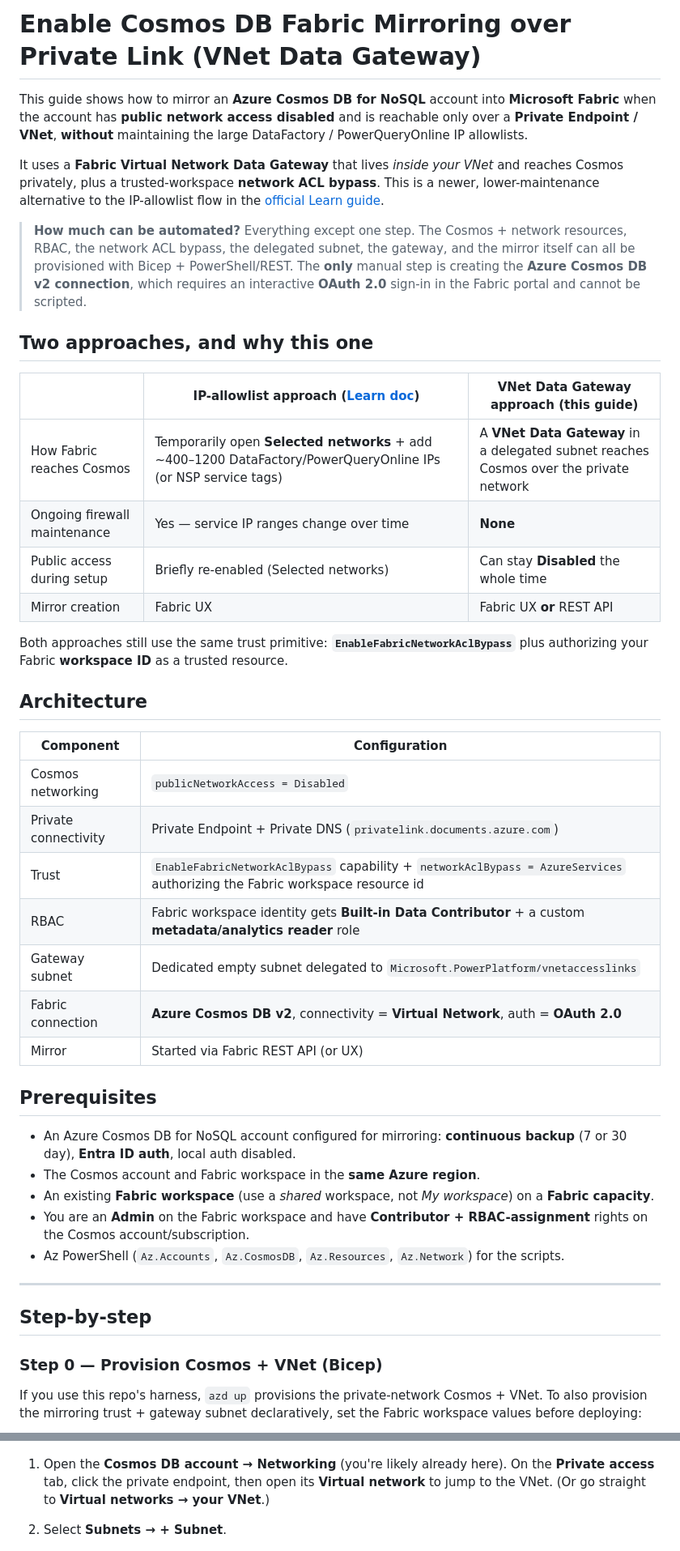
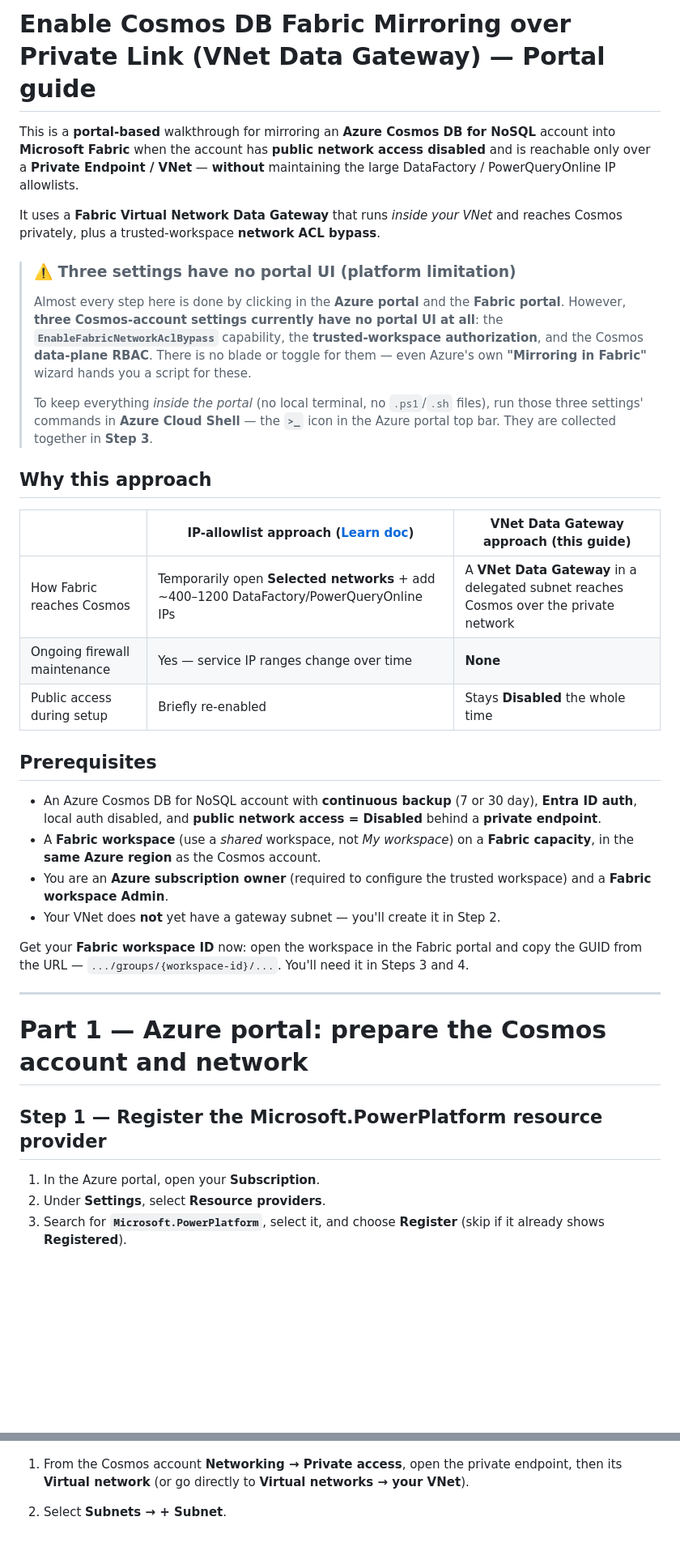
Before and after one commit to markjbrown/cosmos-webapp-network-sample, a Markdown page: docs/mirroring-over-private-link.md, 2 parts joined by grey strips. Shown at 81% size. Rendered like a GitHub page; blank space fills up the shorter version.

```diff
--- a/docs/mirroring-over-private-link.md
+++ b/docs/mirroring-over-private-link.md
@@ -1,64 +1,54 @@
-# Enable Cosmos DB Fabric Mirroring over Private Link (VNet Data Gateway)
+# Enable Cosmos DB Fabric Mirroring over Private Link (VNet Data Gateway) — Portal guide
 
-This guide shows how to mirror an **Azure Cosmos DB for NoSQL** account into
-**Microsoft Fabric** when the account has **public network access disabled** and is
-reachable only over a **Private Endpoint / VNet**, **without** maintaining the large
+This is a **portal-based** walkthrough for mirroring an **Azure Cosmos DB for NoSQL**
+account into **Microsoft Fabric** when the account has **public network access disabled**
+and is reachable only over a **Private Endpoint / VNet** — **without** maintaining the large
 DataFactory / PowerQueryOnline IP allowlists.
 
-It uses a **Fabric Virtual Network Data Gateway** that lives *inside your VNet* and
-reaches Cosmos privately, plus a trusted-workspace **network ACL bypass**. This is a
-newer, lower-maintenance alternative to the IP-allowlist flow in the
-[official Learn guide](https://learn.microsoft.com/fabric/mirroring/azure-cosmos-db-private-network).
+It uses a **Fabric Virtual Network Data Gateway** that runs *inside your VNet* and reaches
+Cosmos privately, plus a trusted-workspace **network ACL bypass**.
 
-> **How much can be automated?** Everything except one step. The Cosmos + network
-> resources, RBAC, the network ACL bypass, the delegated subnet, the gateway, and the
-> mirror itself can all be provisioned with Bicep + PowerShell/REST. The **only** manual
-> step is creating the **Azure Cosmos DB v2 connection**, which requires an interactive
-> **OAuth 2.0** sign-in in the Fabric portal and cannot be scripted.
+> ### ⚠️ Three settings have no portal UI (platform limitation)
+> Almost every step here is done by clicking in the **Azure portal** and the **Fabric
+> portal**. However, **three Cosmos-account settings currently have no portal UI at all**:
+> the **`EnableFabricNetworkAclBypass`** capability, the **trusted-workspace authorization**,
+> and the Cosmos **data-plane RBAC**. There is no blade or toggle for them — even Azure's own
+> **"Mirroring in Fabric"** wizard hands you a script for these.
+>
+> To keep everything *inside the portal* (no local terminal, no `.ps1`/`.sh` files), run those
+> three settings' commands in **Azure Cloud Shell** — the **`>_`** icon in the Azure portal
+> top bar. They are collected together in **Step 3**.
 
-## Two approaches, and why this one
+## Why this approach
 
 | | IP-allowlist approach ([Learn doc](https://learn.microsoft.com/fabric/mirroring/azure-cosmos-db-private-network)) | **VNet Data Gateway approach (this guide)** |
 |---|---|---|
-| How Fabric reaches Cosmos | Temporarily open **Selected networks** + add ~400–1200 DataFactory/PowerQueryOnline IPs (or NSP service tags) | A **VNet Data Gateway** in a delegated subnet reaches Cosmos over the private network |
+| How Fabric reaches Cosmos | Temporarily open **Selected networks** + add ~400–1200 DataFactory/PowerQueryOnline IPs | A **VNet Data Gateway** in a delegated subnet reaches Cosmos over the private network |
 | Ongoing firewall maintenance | Yes — service IP ranges change over time | **None** |
-| Public access during setup | Briefly re-enabled (Selected networks) | Can stay **Disabled** the whole time |
-| Mirror creation | Fabric UX | Fabric UX **or** REST API |
-
-Both approaches still use the same trust primitive: **`EnableFabricNetworkAclBypass`**
-plus authorizing your Fabric **workspace ID** as a trusted resource.
-
-## Architecture
-
-| Component | Configuration |
-|---|---|
-| Cosmos networking | `publicNetworkAccess = Disabled` |
-| Private connectivity | Private Endpoint + Private DNS (`privatelink.documents.azure.com`) |
-| Trust | `EnableFabricNetworkAclBypass` capability + `networkAclBypass = AzureServices` authorizing the Fabric workspace resource id |
-| RBAC | Fabric workspace identity gets **Built-in Data Contributor** + a custom **metadata/analytics reader** role |
-| Gateway subnet | Dedicated empty subnet delegated to `Microsoft.PowerPlatform/vnetaccesslinks` |
-| Fabric connection | **Azure Cosmos DB v2**, connectivity = **Virtual Network**, auth = **OAuth 2.0** |
-| Mirror | Started via Fabric REST API (or UX) |
+| Public access during setup | Briefly re-enabled | Stays **Disabled** the whole time |
 
 ## Prerequisites
 
-- An Azure Cosmos DB for NoSQL account configured for mirroring: **continuous backup**
-  (7 or 30 day), **Entra ID auth**, local auth disabled.
-- The Cosmos account and Fabric workspace in the **same Azure region**.
-- An existing **Fabric workspace** (use a *shared* workspace, not *My workspace*) on a
-  **Fabric capacity**.
-- You are an **Admin** on the Fabric workspace and have **Contributor + RBAC-assignment**
-  rights on the Cosmos account/subscription.
-- Az PowerShell (`Az.Accounts`, `Az.CosmosDB`, `Az.Resources`, `Az.Network`) for the
-  scripts.
+- An Azure Cosmos DB for NoSQL account with **continuous backup** (7 or 30 day), **Entra ID
+  auth**, local auth disabled, and **public network access = Disabled** behind a **private
+  endpoint**.
+- A **Fabric workspace** (use a *shared* workspace, not *My workspace*) on a **Fabric
+  capacity**, in the **same Azure region** as the Cosmos account.
+- You are an **Azure subscription owner** (required to configure the trusted workspace) and a
+  **Fabric workspace Admin**.
+- Your VNet does **not** yet have a gateway subnet — you'll create it in Step 2.
+
+Get your **Fabric workspace ID** now: open the workspace in the Fabric portal and copy the
+GUID from the URL — `.../groups/{workspace-id}/...`. You'll need it in Steps 3 and 4.
 
 ---
 
-## Step-by-step
+# Part 1 — Azure portal: prepare the Cosmos account and network
 
-### Step 0 — Provision Cosmos + VNet (Bicep)
+## Step 1 — Register the Microsoft.PowerPlatform resource provider
 
-If you use this repo's harness, `azd up` provisions the private-network Cosmos + VNet.
-To also provision the mirroring trust + gateway subnet declaratively, set the Fabric
-workspace values before deploying:
+1. In the Azure portal, open your **Subscription**.
+2. Under **Settings**, select **Resource providers**.
+3. Search for **`Microsoft.PowerPlatform`**, select it, and choose **Register** (skip if it
+   already shows **Registered**).
 
@@ -101,9 +67,8 @@ starting point (public network access is *Disabled*):
 
 ![Cosmos DB Networking — Private access shows the approved private endpoint](media/private-link-mirroring/02-cosmos-networking-private-endpoint.png)
 
-1. Open the **Cosmos DB account → Networking** (you're likely already here). On the
-   **Private access** tab, click the private endpoint, then open its **Virtual network** to
-   jump to the VNet. (Or go straight to **Virtual networks → your VNet**.)
+1. From the Cosmos account **Networking → Private access**, open the private endpoint, then
+   its **Virtual network** (or go directly to **Virtual networks → your VNet**).
 2. Select **Subnets → + Subnet**.
 
    ![VNet Subnets — the + Subnet button](media/private-link-mirroring/03-vnet-subnets-add.png)
```
Also changed, not shown: other parts of docs/mirroring-over-private-link.md (+123 -133 lines), README.md (+12 -11 lines), docs/media/private-link-mirroring/07-register-powerplatform-rp.png (added), docs/media/private-link-mirroring/08-mirroring-in-fabric-wizard.png (added).
